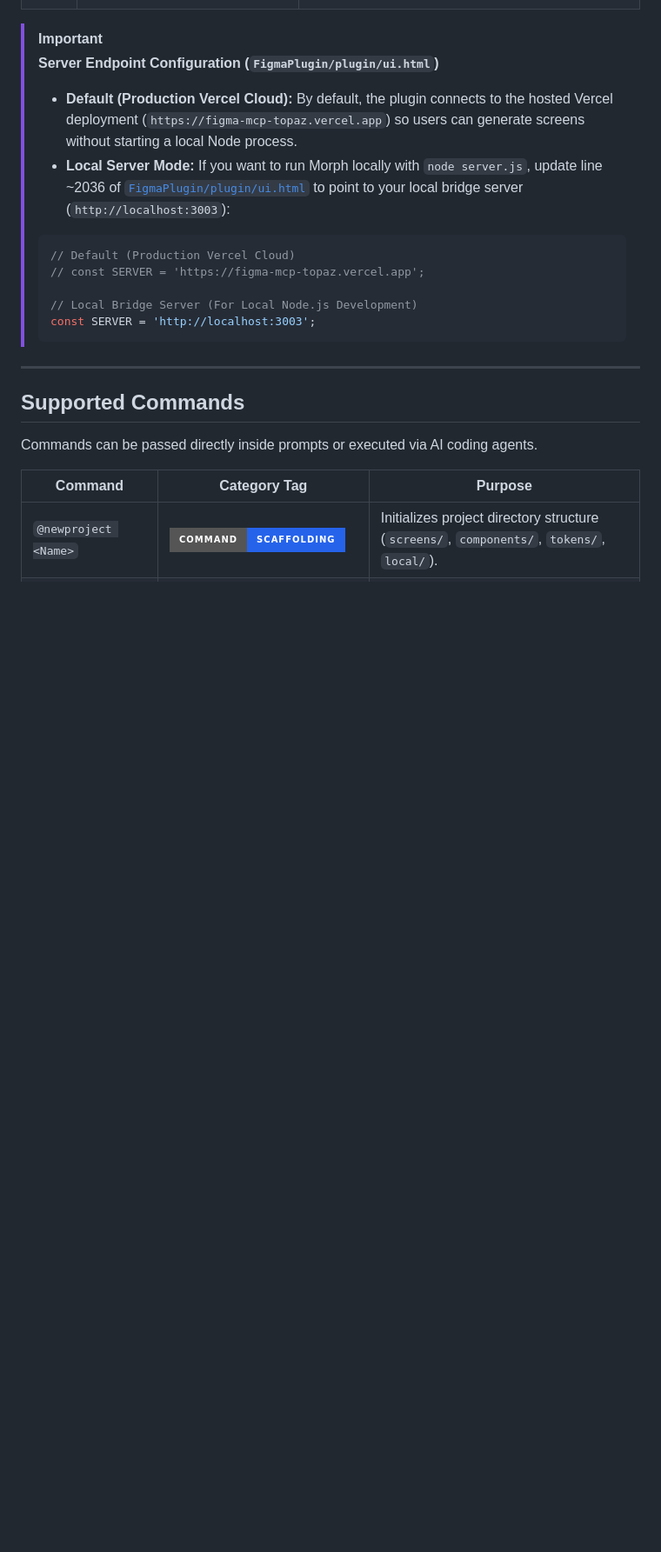
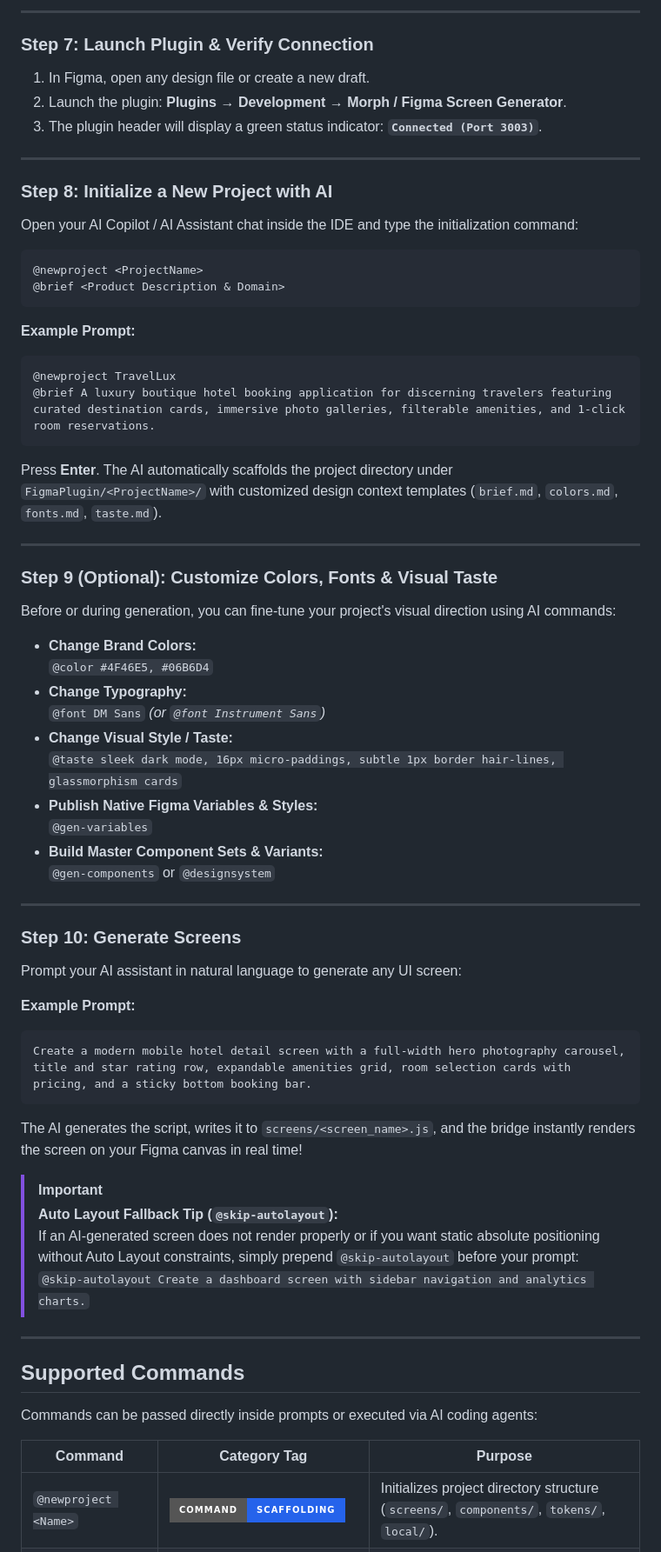
Before and after one commit to Anshul2021/Figma-Mcp, a Markdown page: README.md, the part around one of its changes. Shown at 87% size. Drawn GitHub-style; badges without logos; blank space fills up the shorter version.

````diff
--- a/README.md
+++ b/README.md
@@ -58,22 +120,66 @@ Developers can run Morph locally using their preferred AI coding assistant (Clau
+---
+
+### Step 7: Launch Plugin & Verify Connection
+1. In Figma, open any design file or create a new draft.
+2. Launch the plugin: **Plugins** → **Development** → **Morph / Figma Screen Generator**.
+3. The plugin header will display a green status indicator: **`Connected (Port 3003)`**.
+
+---
+
+### Step 8: Initialize a New Project with AI
+Open your AI Copilot / AI Assistant chat inside the IDE and type the initialization command:
+
+```text
+@newproject <ProjectName>
+@brief <Product Description & Domain>
+```
+
+**Example Prompt:**
+```text
+@newproject TravelLux
+@brief A luxury boutique hotel booking application for discerning travelers featuring curated destination cards, immersive photo galleries, filterable amenities, and 1-click room reservations.
+```
+
+Press **Enter**. The AI automatically scaffolds the project directory under `FigmaPlugin/<ProjectName>/` with customized design context templates (`brief.md`, `colors.md`, `fonts.md`, `taste.md`).
+
+---
+
+### Step 9 (Optional): Customize Colors, Fonts & Visual Taste
+Before or during generation, you can fine-tune your project's visual direction using AI commands:
+
+- **Change Brand Colors:**
+  `@color #4F46E5, #06B6D4`
+- **Change Typography:**
+  `@font DM Sans` *(or `@font Instrument Sans`)*
+- **Change Visual Style / Taste:**
+  `@taste sleek dark mode, 16px micro-paddings, subtle 1px border hair-lines, glassmorphism cards`
+- **Publish Native Figma Variables & Styles:**
+  `@gen-variables`
+- **Build Master Component Sets & Variants:**
+  `@gen-components` or `@designsystem`
+
+---
+
+### Step 10: Generate Screens
+Prompt your AI assistant in natural language to generate any UI screen:
+
+**Example Prompt:**
+```text
+Create a modern mobile hotel detail screen with a full-width hero photography carousel, title and star rating row, expandable amenities grid, room selection cards with pricing, and a sticky bottom booking bar.
+```
+
+The AI generates the script, writes it to `screens/<screen_name>.js`, and the bridge instantly renders the screen on your Figma canvas in real time!
 
 > [!IMPORTANT]
-> **Server Endpoint Configuration (`FigmaPlugin/plugin/ui.html`)**
-> - **Default (Production Vercel Cloud):** By default, the plugin connects to the hosted Vercel deployment (`https://figma-mcp-topaz.vercel.app`) so users can generate screens without starting a local Node process.
-> - **Local Server Mode:** If you want to run Morph locally with `node server.js`, update line ~2036 of [`FigmaPlugin/plugin/ui.html`](file:///Users/fwcuser/Desktop/Figma-Mcp/FigmaPlugin/plugin/ui.html#L2036) to point to your local bridge server (`http://localhost:3003`):
->
-> ```javascript
-> // Default (Production Vercel Cloud)
-> // const SERVER = 'https://figma-mcp-topaz.vercel.app';
->
-> // Local Bridge Server (For Local Node.js Development)
-> const SERVER = 'http://localhost:3003';
-> ```
+> **Auto Layout Fallback Tip (`@skip-autolayout`):**
+> If an AI-generated screen does not render properly or if you want static absolute positioning without Auto Layout constraints, simply prepend `@skip-autolayout` before your prompt:
+> `@skip-autolayout Create a dashboard screen with sidebar navigation and analytics charts.`
 
 ---
 
 ## Supported Commands
 
-Commands can be passed directly inside prompts or executed via AI coding agents.
+Commands can be passed directly inside prompts or executed via AI coding agents:
 
 | Command | Category Tag | Purpose |
 |---|---|---|
````
Also changed, not shown: other parts of README.md (+95 -43 lines).
